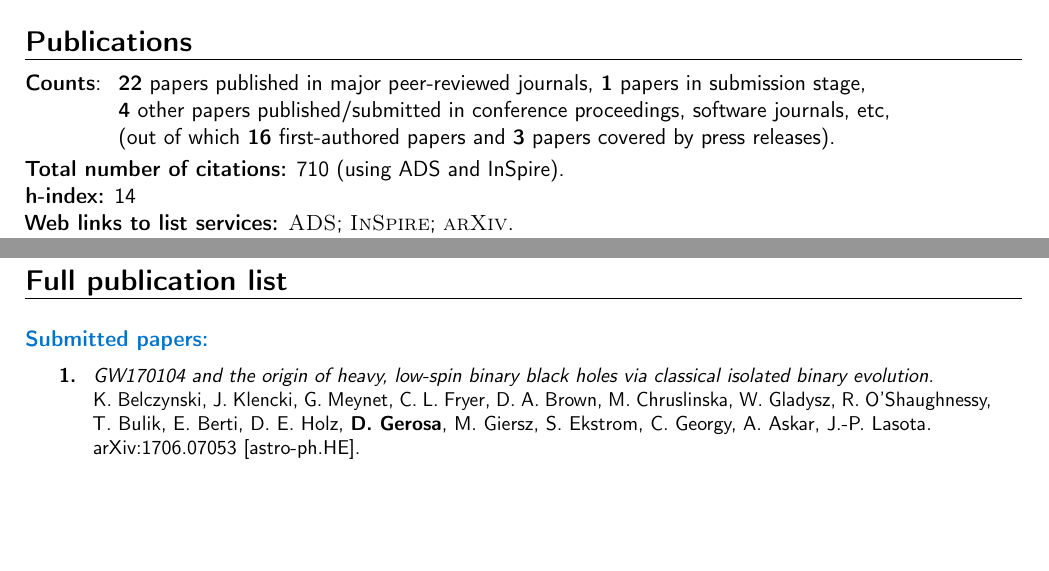
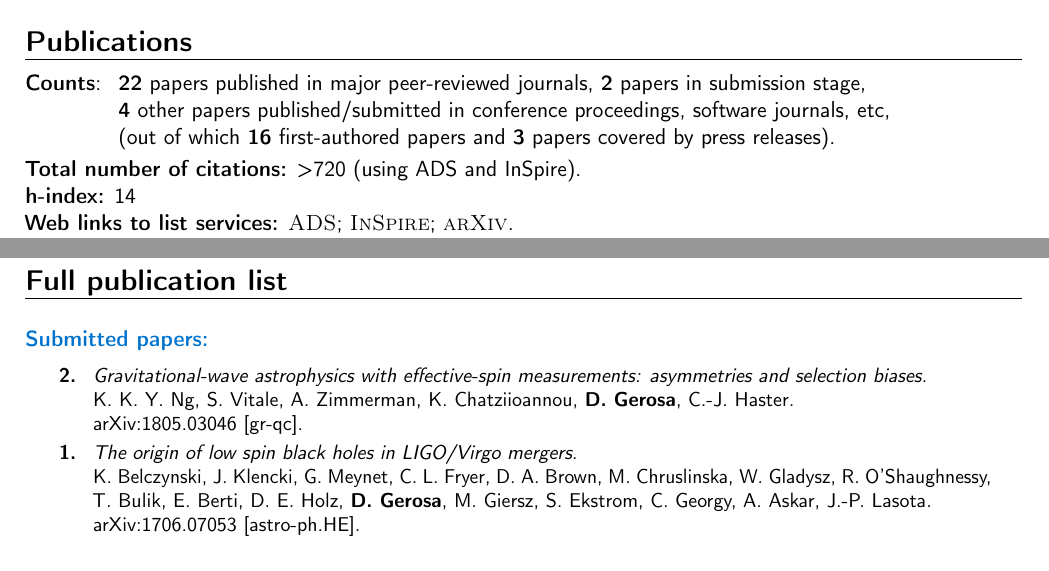
Before and after one commit to dgerosa/CV, a LaTeX CV (CVlong.tex): two parts of pages 2 and 5 of 9, joined at a grey line, cut so that both start at the same text, the shorter picture padded with empty space. Compiled offline with pdfLaTeX.

Commit message:
Ken's paper

```diff
--- a/CVlong.tex
+++ b/CVlong.tex
@@ -262,14 +262,14 @@ Isaac Newton Studentship is the \\&\hspace{0.4cm} &
 
 \cvitem{}{
 \begin{tabular}{rcl}
-\textbf{Counts}: &\hspace{0.3cm} &{\textbf{22} papers published in major peer-reviewed journals}, {\textbf{1} papers in submission stage,}
+\textbf{Counts}: &\hspace{0.3cm} &{\textbf{22} papers published in major peer-reviewed journals}, {\textbf{2} papers in submission stage,}
 \\
 & &{\textbf{4} other papers published/submitted in conference proceedings, software journals, etc,}
 \\
 & &{(out of which \textbf{16} first-authored papers and \textbf{3} papers covered by press releases).}
 \end{tabular}
 }
-\textbf{Total number of citations:} 710 (using ADS and InSpire).
+\textbf{Total number of citations:}  {>720}  (using ADS and InSpire).
 
 \textbf{h-index:} 14
 
@@ -601,8 +601,15 @@ Isaac Newton Studentship is the \\&\hspace{0.4cm} &
 
 \cvitem{}{\small
 \hspace{-2cm}\begin{longtable}{rp{0.3cm}p{15.8cm}}
+\textbf{2.} & & \textit{Gravitational-wave astrophysics with effective-spin measurements: asymmetries and selection biases.}
+\newline{}
+K. K. Y. Ng, S. Vitale, A. Zimmerman, K. Chatziioannou, \textbf{D.~Gerosa}, C.-J. Haster.
+\newline{}
+\href{https://arxiv.org/abs/1805.03046}{arXiv:1805.03046 [gr-qc]}.
+\suppress \cite{2017arXiv1805.03046N} \endsuppress
+\vspace{0.09cm}\\
 %
-\textbf{1.} & & \textit{GW170104 and the origin of heavy, low-spin binary black holes via classical isolated binary evolution.}
+\textbf{1.} & & \textit{The origin of low spin black holes in LIGO/Virgo mergers.}
 \newline{}
 K. Belczynski, J. Klencki, G. Meynet, C. L. Fryer, D. A. Brown, M. Chruslinska, W. Gladysz, R. O'Shaughnessy, T. Bulik, E. Berti, D. E. Holz,  \textbf{D.~Gerosa}, M. Giersz, S. Ekstrom, C. Georgy, A. Askar, J.-P. Lasota.
  \newline{}
```
Also changed, not shown: CV.tex (+2 -2 lines), publist.tex (+10 -3 lines), CVlong.tex (1 more changed lines).
